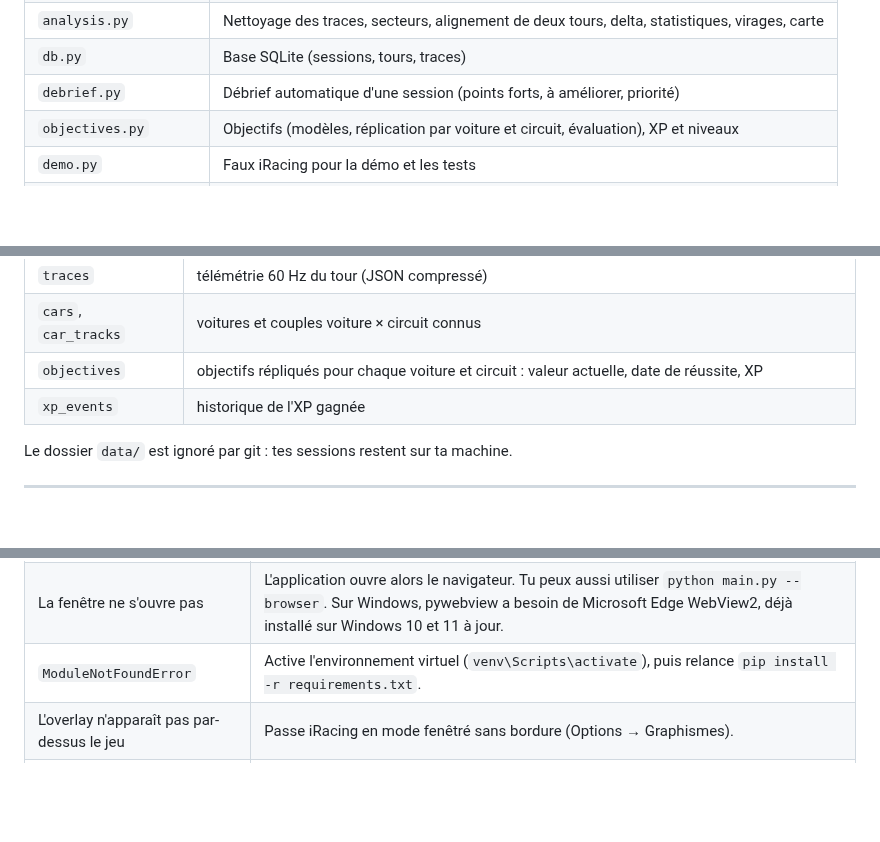
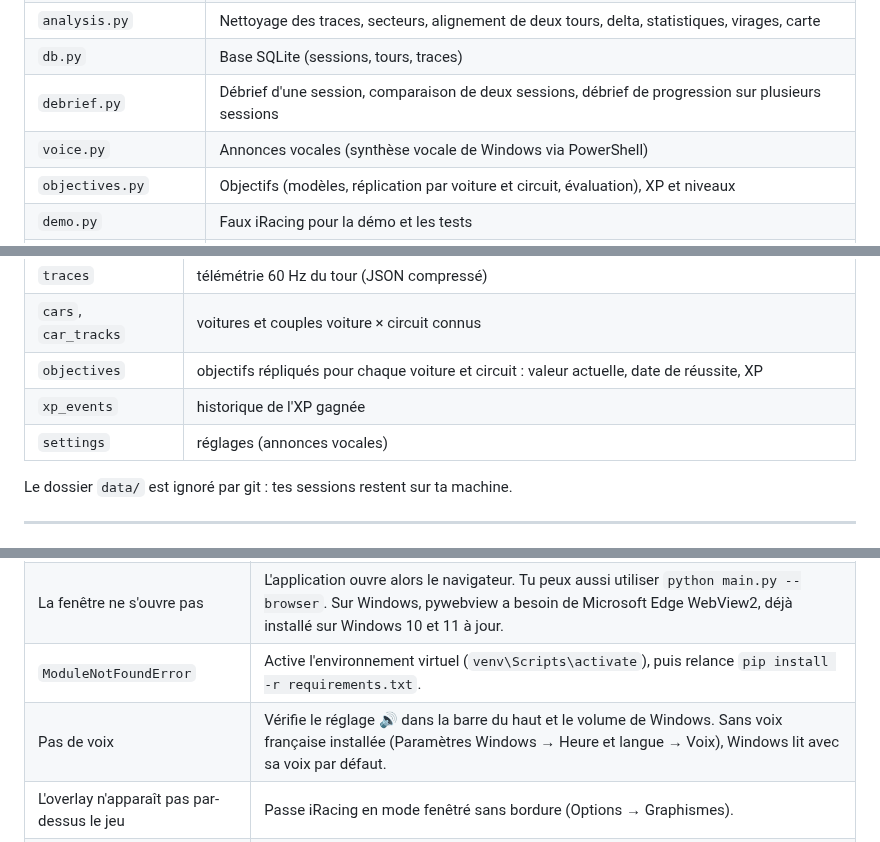
Before and after one commit to BrayanSLL/iracingTracker, a Markdown page: README.md, 3 parts joined by grey strips. Drawn GitHub-style; blank space fills up the shorter version.

```diff
--- a/README.md
+++ b/README.md
@@ -141,7 +165,8 @@ Windows, mise à jour 60 fois par seconde, et signale chaque mise à jour par un
 | `telemetry.py` | Lecture d'iRacing (via [`pyirsdk`](https://github.com/kutu/pyirsdk)), détection des tours, enregistrement des traces |
 | `analysis.py` | Nettoyage des traces, secteurs, alignement de deux tours, delta, statistiques, virages, carte |
 | `db.py` | Base SQLite (sessions, tours, traces) |
-| `debrief.py` | Débrief automatique d'une session (points forts, à améliorer, priorité) |
+| `debrief.py` | Débrief d'une session, comparaison de deux sessions, débrief de progression sur plusieurs sessions |
+| `voice.py` | Annonces vocales (synthèse vocale de Windows via PowerShell) |
 | `objectives.py` | Objectifs (modèles, réplication par voiture et circuit, évaluation), XP et niveaux |
 | `demo.py` | Faux iRacing pour la démo et les tests |
 | `templates/`, `static/` | Interface (graphiques avec [uPlot](https://github.com/leeoniya/uPlot), inclus dans le repo : aucun accès internet nécessaire) |
@@ -181,6 +206,7 @@ Windows, mise à jour 60 fois par seconde, et signale chaque mise à jour par un
 | `cars`, `car_tracks` | voitures et couples voiture × circuit connus |
 | `objectives` | objectifs répliqués pour chaque voiture et circuit : valeur actuelle, date de réussite, XP |
 | `xp_events` | historique de l'XP gagnée |
+| `settings` | réglages (annonces vocales) |
 
 Le dossier `data/` est ignoré par git : tes sessions restent sur ta machine.
 
@@ -256,6 +282,7 @@ Un tour gêné par le trafic fausse aussi la comparaison.
 | Le premier tour est marqué « stand » | Normal : c'est l'out-lap. |
 | La fenêtre ne s'ouvre pas | L'application ouvre alors le navigateur. Tu peux aussi utiliser `python main.py --browser`. Sur Windows, pywebview a besoin de Microsoft Edge WebView2, déjà installé sur Windows 10 et 11 à jour. |
 | `ModuleNotFoundError` | Active l'environnement virtuel (`venv\Scripts\activate`), puis relance `pip install -r requirements.txt`. |
+| Pas de voix | Vérifie le réglage 🔊 dans la barre du haut et le volume de Windows. Sans voix française installée (Paramètres Windows → Heure et langue → Voix), Windows lit avec sa voix par défaut. |
 | L'overlay n'apparaît pas par-dessus le jeu | Passe iRacing en mode fenêtré sans bordure (Options → Graphismes). |
 | La carte du circuit est inversée (en miroir) | Le sens de `YawNorth` n'a pas pu être vérifié sans iRacing. Signale-le : c'est une ligne à changer dans `analysis.track_map`. |
 | Port 5000 déjà utilisé | `python main.py --port 5001` |
```
Also changed, not shown: other parts of README.md (+24 -0 lines), docs/comparaison.png (added), docs/entrainement.png (added), docs/progression-debrief.png (added), 12 other files.
